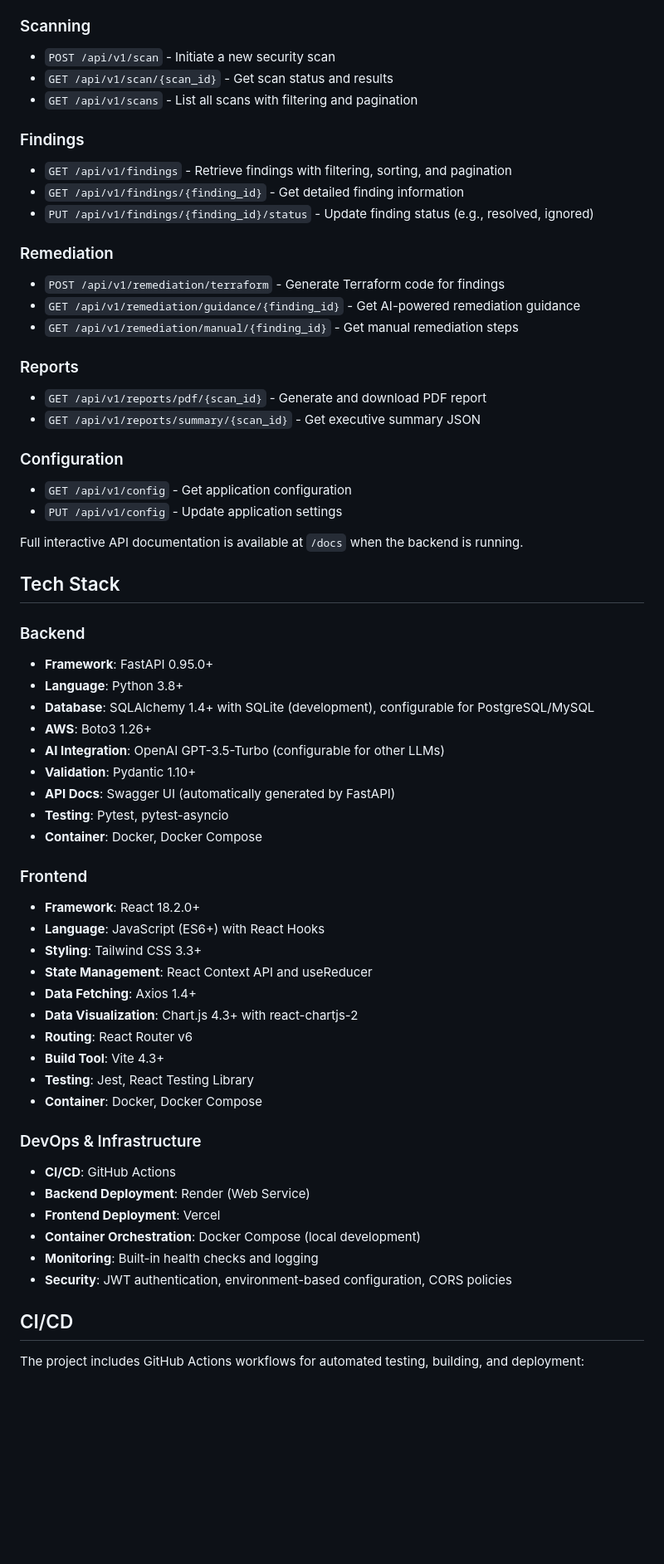
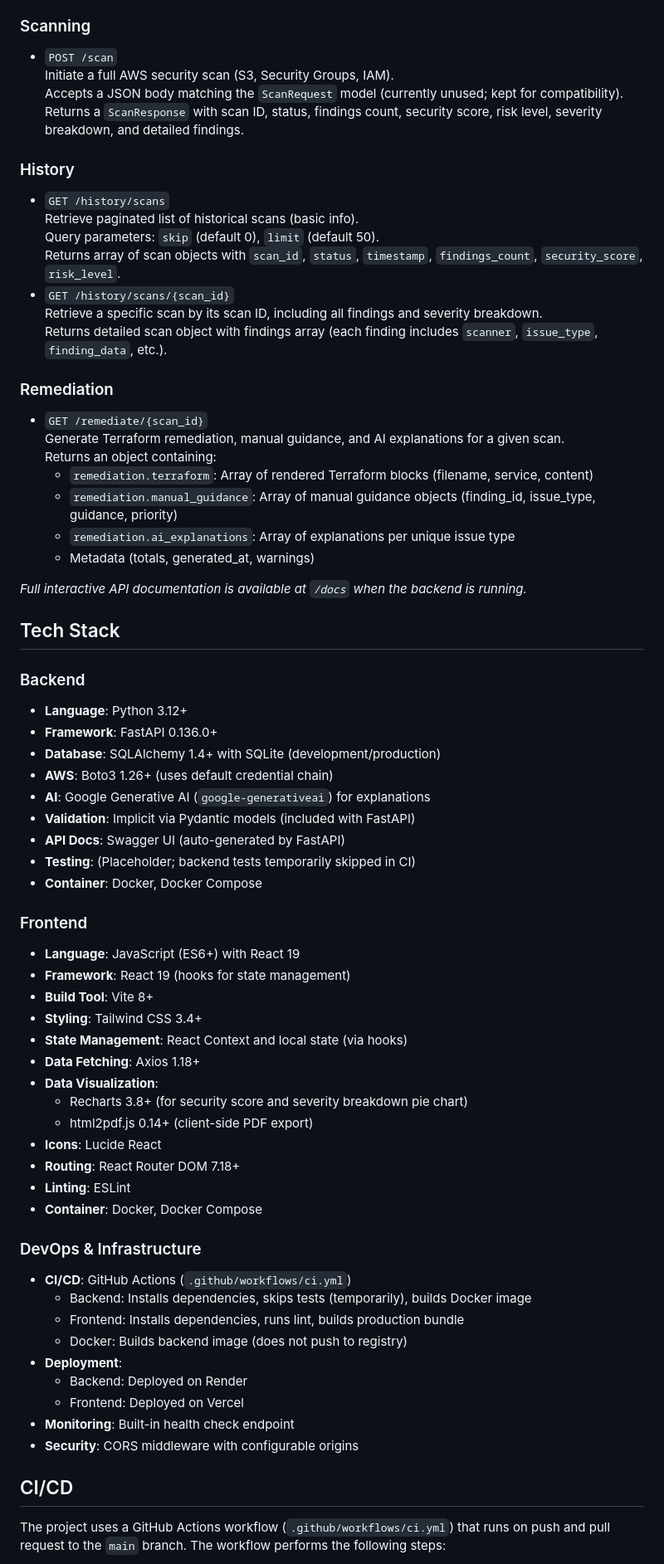
Before and after one commit to dsakthiprasad/aws-security-auditor, a Markdown page: README.md, the part around one of its changes. Shown at 83% size. Drawn GitHub-style; blank space fills up the shorter version.

Commit message:
Finalize README and project documentation

```diff
--- a/README.md
+++ b/README.md
@@ -246,63 +229,70 @@ aws-security-auditor/
 
 ### Scanning
-- `POST /api/v1/scan` - Initiate a new security scan
-- `GET /api/v1/scan/{scan_id}` - Get scan status and results
-- `GET /api/v1/scans` - List all scans with filtering and pagination
+- `POST /scan`
+  Initiate a full AWS security scan (S3, Security Groups, IAM).
+  Accepts a JSON body matching the `ScanRequest` model (currently unused; kept for compatibility).
+  Returns a `ScanResponse` with scan ID, status, findings count, security score, risk level, severity breakdown, and detailed findings.
 
-### Findings
-- `GET /api/v1/findings` - Retrieve findings with filtering, sorting, and pagination
-- `GET /api/v1/findings/{finding_id}` - Get detailed finding information
-- `PUT /api/v1/findings/{finding_id}/status` - Update finding status (e.g., resolved, ignored)
+### History
+- `GET /history/scans`
+  Retrieve paginated list of historical scans (basic info).
+  Query parameters: `skip` (default 0), `limit` (default 50).
+  Returns array of scan objects with `scan_id`, `status`, `timestamp`, `findings_count`, `security_score`, `risk_level`.
+- `GET /history/scans/{scan_id}`
+  Retrieve a specific scan by its scan ID, including all findings and severity breakdown.
+  Returns detailed scan object with findings array (each finding includes `scanner`, `issue_type`, `finding_data`, etc.).
 
 ### Remediation
-- `POST /api/v1/remediation/terraform` - Generate Terraform code for findings
-- `GET /api/v1/remediation/guidance/{finding_id}` - Get AI-powered remediation guidance
-- `GET /api/v1/remediation/manual/{finding_id}` - Get manual remediation steps
+- `GET /remediate/{scan_id}`
+  Generate Terraform remediation, manual guidance, and AI explanations for a given scan.
+  Returns an object containing:
+  - `remediation.terraform`: Array of rendered Terraform blocks (filename, service, content)
+  - `remediation.manual_guidance`: Array of manual guidance objects (finding_id, issue_type, guidance, priority)
+  - `remediation.ai_explanations`: Array of explanations per unique issue type
+  - Metadata (totals, generated_at, warnings)
 
-### Reports
-- `GET /api/v1/reports/pdf/{scan_id}` - Generate and download PDF report
-- `GET /api/v1/reports/summary/{scan_id}` - Get executive summary JSON
-
-### Configuration
-- `GET /api/v1/config` - Get application configuration
-- `PUT /api/v1/config` - Update application settings
-
-Full interactive API documentation is available at `/docs` when the backend is running.
+*Full interactive API documentation is available at `/docs` when the backend is running.*
 
 ## Tech Stack
 
 ### Backend
-- **Framework**: FastAPI 0.95.0+
-- **Language**: Python 3.8+
-- **Database**: SQLAlchemy 1.4+ with SQLite (development), configurable for PostgreSQL/MySQL
-- **AWS**: Boto3 1.26+
-- **AI Integration**: OpenAI GPT-3.5-Turbo (configurable for other LLMs)
-- **Validation**: Pydantic 1.10+
-- **API Docs**: Swagger UI (automatically generated by FastAPI)
-- **Testing**: Pytest, pytest-asyncio
+- **Language**: Python 3.12+
+- **Framework**: FastAPI 0.136.0+
+- **Database**: SQLAlchemy 1.4+ with SQLite (development/production)
+- **AWS**: Boto3 1.26+ (uses default credential chain)
+- **AI**: Google Generative AI (`google-generativeai`) for explanations
+- **Validation**: Implicit via Pydantic models (included with FastAPI)
+- **API Docs**: Swagger UI (auto-generated by FastAPI)
+- **Testing**: (Placeholder; backend tests temporarily skipped in CI)
 - **Container**: Docker, Docker Compose
 
 ### Frontend
-- **Framework**: React 18.2.0+
-- **Language**: JavaScript (ES6+) with React Hooks
-- **Styling**: Tailwind CSS 3.3+
-- **State Management**: React Context API and useReducer
-- **Data Fetching**: Axios 1.4+
-- **Data Visualization**: Chart.js 4.3+ with react-chartjs-2
-- **Routing**: React Router v6
-- **Build Tool**: Vite 4.3+
-- **Testing**: Jest, React Testing Library
+- **Language**: JavaScript (ES6+) with React 19
+- **Framework**: React 19 (hooks for state management)
+- **Build Tool**: Vite 8+
+- **Styling**: Tailwind CSS 3.4+
+- **State Management**: React Context and local state (via hooks)
+- **Data Fetching**: Axios 1.18+
+- **Data Visualization**:
+  - Recharts 3.8+ (for security score and severity breakdown pie chart)
+  - html2pdf.js 0.14+ (client-side PDF export)
+- **Icons**: Lucide React
+- **Routing**: React Router DOM 7.18+
+- **Linting**: ESLint
 - **Container**: Docker, Docker Compose
 
 ### DevOps & Infrastructure
-- **CI/CD**: GitHub Actions
-- **Backend Deployment**: Render (Web Service)
-- **Frontend Deployment**: Vercel
-- **Container Orchestration**: Docker Compose (local development)
-- **Monitoring**: Built-in health checks and logging
-- **Security**: JWT authentication, environment-based configuration, CORS policies
+- **CI/CD**: GitHub Actions (`.github/workflows/ci.yml`)
+  - Backend: Installs dependencies, skips tests (temporarily), builds Docker image
+  - Frontend: Installs dependencies, runs lint, builds production bundle
+  - Docker: Builds backend image (does not push to registry)
+- **Deployment**:
+  - Backend:  Deployed on Render
+  - Frontend: Deployed on Vercel
+- **Monitoring**: Built-in health check endpoint
+- **Security**: CORS middleware with configurable origins
 
 ## CI/CD
 
-The project includes GitHub Actions workflows for automated testing, building, and deployment:
+The project uses a GitHub Actions workflow (`.github/workflows/ci.yml`) that runs on push and pull request to the `main` branch. The workflow performs the following steps:
 
```
Also changed, not shown: other parts of README.md (+163 -192 lines).
